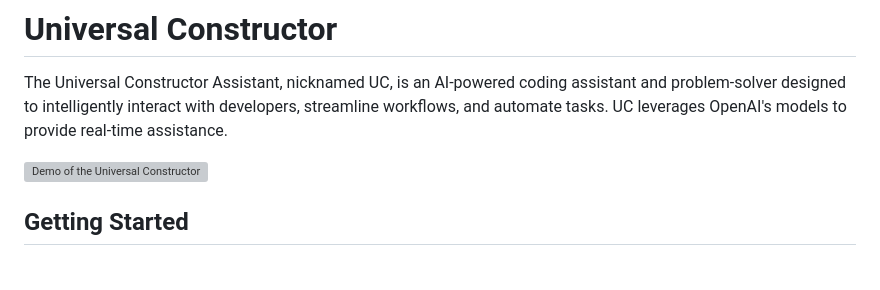
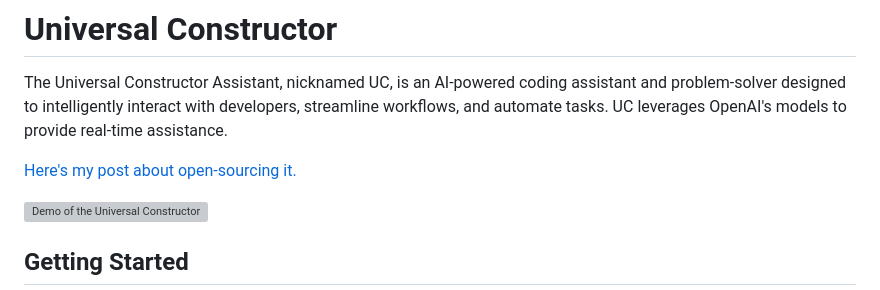
Before and after one commit to substackinc/universal-constructor, a Markdown page: README.md, the part around the change. GitHub-like rendering; blank space fills up the shorter version; grey boxes are pictures that could not be loaded.

```diff
--- a/README.md
+++ b/README.md
@@ -5,6 +5,8 @@
 # Universal Constructor
 
 The Universal Constructor Assistant, nicknamed UC, is an AI-powered coding assistant and problem-solver designed to intelligently interact with developers, streamline workflows, and automate tasks. UC leverages OpenAI's models to provide real-time assistance.
+
+[Here's my post about open-sourcing it.]([url](https://cb.substack.com/p/open-sourcing-my-universal-constructor))
 
 [![Demo of the Universal Constructor](https://img.youtube.com/vi/H2xBElbrvnU/0.jpg)](https://www.youtube.com/watch?v=H2xBElbrvnU)
 
```
